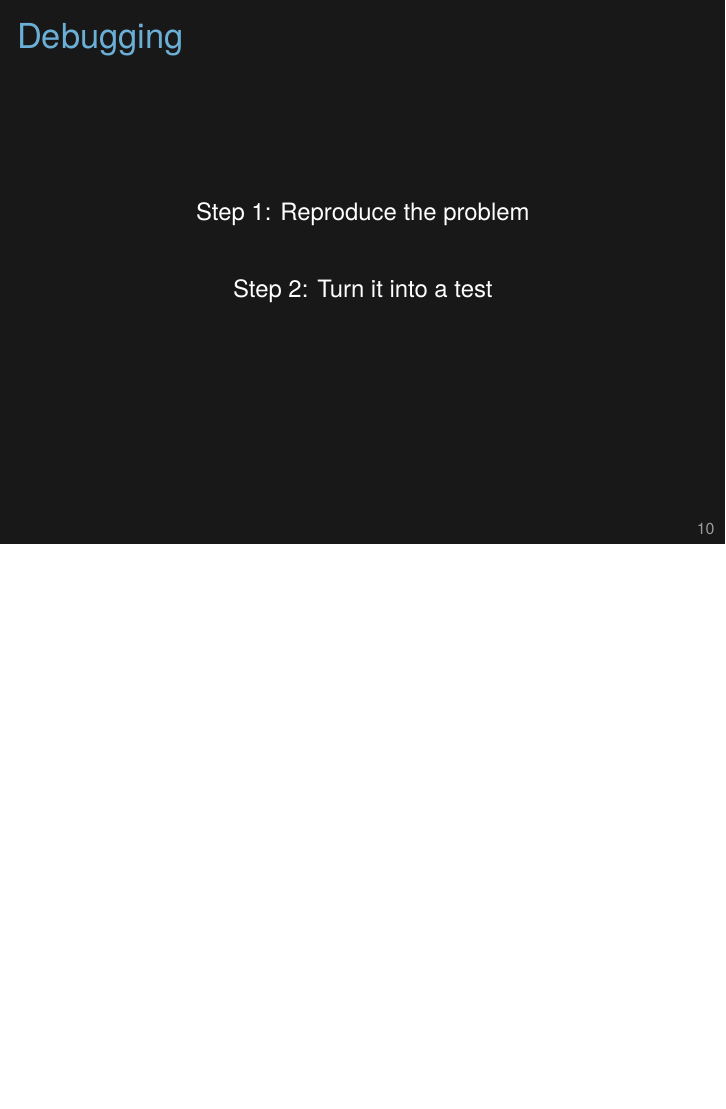
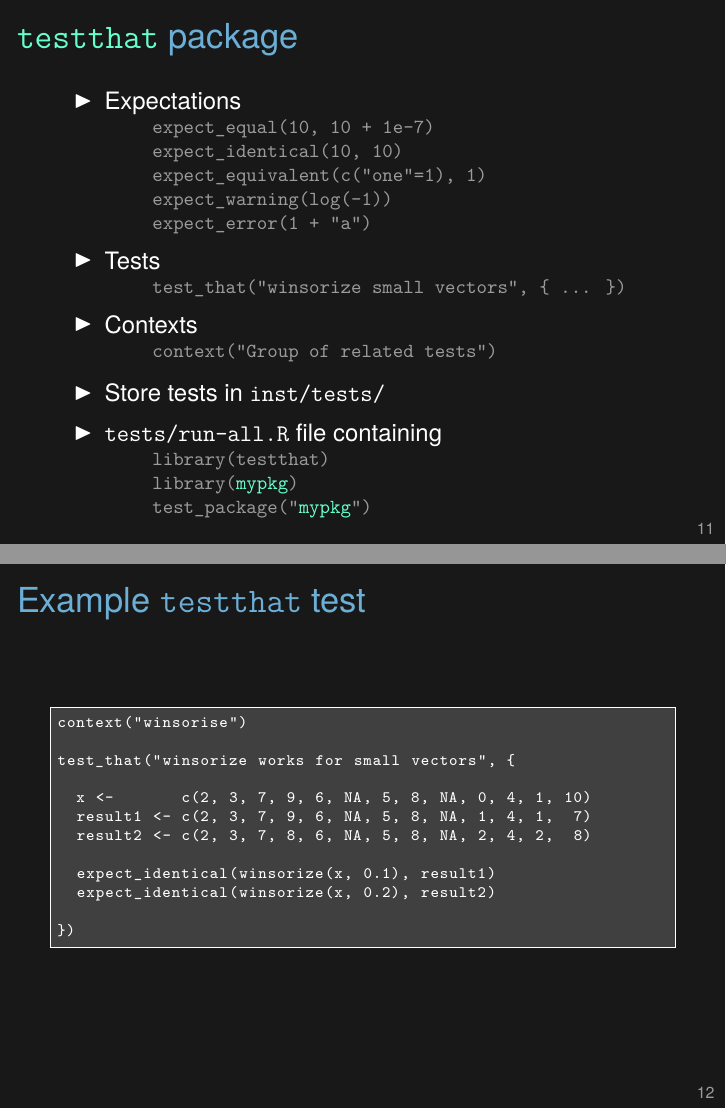
Before and after one commit to kbroman/Tools4RR, LaTeX slides (09_TestingDebugging/09_testdebug.tex): page 12 of 19 before the commit and pages 12 and 13 of 23 after it, the two joined at a grey line, the shorter picture padded with empty space. Compiled offline with XeLaTeX.

Commit message:
A few slides about testthat

```diff
--- a/09_TestingDebugging/09_testdebug.tex
+++ b/09_TestingDebugging/09_testdebug.tex
@@ -304,3 +322,86 @@ unlink("junk.csv")
 
 
 
+\begin{frame}{\href{http://github.com/hadley/testthat}{\tt testthat} package}
+
+\vspace{-12pt}
+
+\bbi
+\item Expectations
+ \bi
+ \item[] {\tt expect\_equal(10, 10 + 1e-7)}
+ \item[] {\tt expect\_identical(10, 10)}
+ \item[] {\tt expect\_equivalent(c("one"=1), 1)}
+ \item[] {\tt expect\_warning(log(-1))}
+ \item[] {\tt expect\_error(1 + "a")}
+ \ei
+\item Tests
+ \bi
+ \item[] {\tt test\_that("winsorize small vectors", \{ ... \})}
+ \ei
+\item Contexts
+ \bi
+ \item[] {\tt context("Group of related tests")}
+ \ei
+\item Store tests in {\tt inst/tests/}
+\item {\tt tests/run-all.R} file containing
+ \bi
+ \item[] {\tt library(testthat) \\
+              library({\color{hilit} mypkg}) \\
+              test\_package("{\color{hilit} mypkg}")}
+ \ei
+\ei
+
+
+\note{
+  The {\tt testthat} package greatly simplies unit testing of code in
+  R packages.
+
+  There are a bunch of functions for defining ``expectations.''
+  Basically, for testing whether something worked as expected. (It can
+  be good to check that something gives an error when it's supposed to
+  give an error.)
+
+  You then define a set of tests, with a character string to explain
+  where the problem is, if there is a problem.
+
+  You can group tests into ``contexts.'' When the tests run, that
+  character string will be printed, so you can see what part of the
+  code is being tested.
+
+  Put your tests in {\tt .R} files within {\tt inst/tests}. Put
+  another file within {\tt tests/} that will ensure that these tests
+  are run when you do {\tt R CMD check}.
+}
+\end{frame}
+
+
+\begin{frame}[c,fragile]{Example {\tt testthat} test}
+
+
+\begin{lstlisting}
+context("winsorise")
+
+test_that("winsorize works for small vectors", {
+
+  x <-       c(2, 3, 7, 9, 6, NA, 5, 8, NA, 0, 4, 1, 10)
+  result1 <- c(2, 3, 7, 9, 6, NA, 5, 8, NA, 1, 4, 1,  7)
+  result2 <- c(2, 3, 7, 8, 6, NA, 5, 8, NA, 2, 4, 2,  8)
+
+  expect_identical(winsorize(x, 0.1), result1)
+  expect_identical(winsorize(x, 0.2), result2)
+
+})
+\end{lstlisting}
+
+
+
+\note{
+  These are the sort of tests you might do with the testthat
+  package. The value of this: finally, we are checking whether the
+  code is giving the right answer!
+
+  These are called unit tests. Ideally, you include tests like this
+  for every function you write.
+}
+\end{frame}
```
Also changed, not shown: 09_TestingDebugging/09_testdebug.tex (41 more changed lines).
